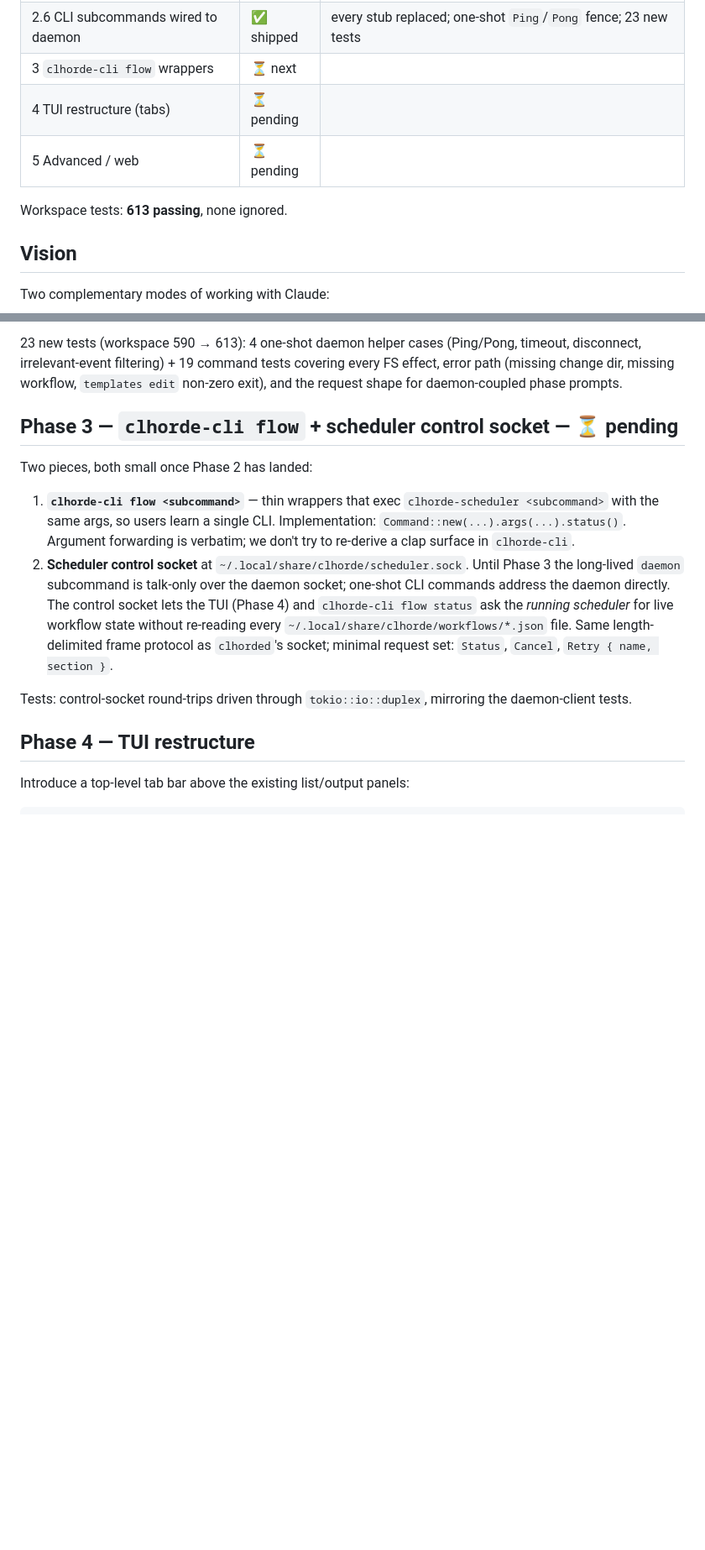
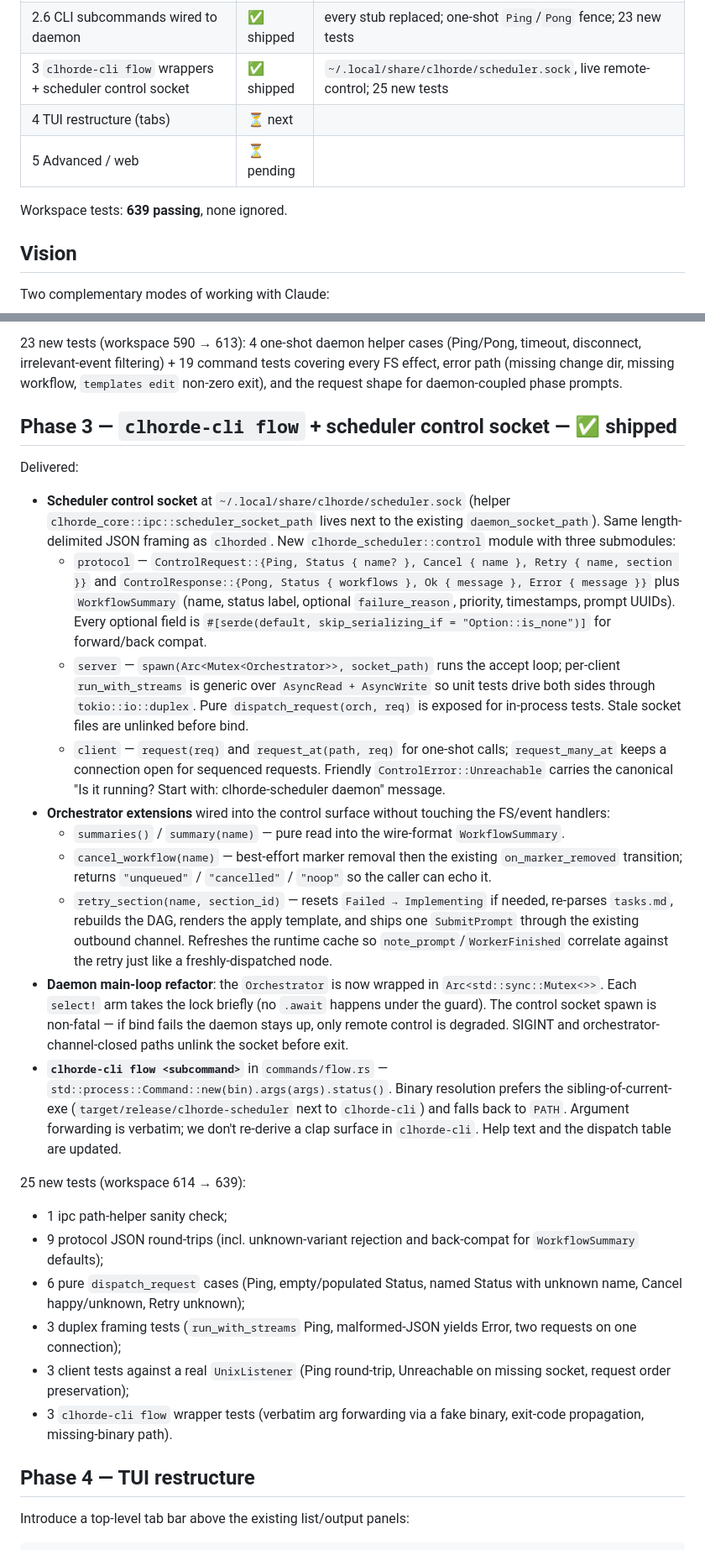
Before and after one commit to abusi/clhorde, a Markdown page: docs/plan/17-openspec-scheduler.md, 2 parts joined by grey strips. Shown at 84% size. GitHub-like rendering; blank space fills up the shorter version.

Commit message:
docs(plan): mark Phase 3 as shipped
Co-Authored-By: Claude Opus 4.7 (1M context) <noreply@anthropic.com>

```diff
--- a/docs/plan/17-openspec-scheduler.md
+++ b/docs/plan/17-openspec-scheduler.md
@@ -22,11 +22,11 @@ Tracked on branch `feat/prompt-dependencies`.
 | 2.4 Templates + dispatch | ✅ shipped | Tera engine, DAG dispatch, apply→verify→archive lifecycle; 35 new tests |
 | 2.5 openspec/changes/ snapshot in scheduler | ✅ shipped | content-hash snapshot/diff + `SetAnnotation` writes on every observed worker; 21 new tests |
 | 2.6 CLI subcommands wired to daemon | ✅ shipped | every stub replaced; one-shot `Ping`/`Pong` fence; 23 new tests |
-| 3   `clhorde-cli flow` wrappers | ⏳ next | |
-| 4   TUI restructure (tabs) | ⏳ pending | |
+| 3   `clhorde-cli flow` wrappers + scheduler control socket | ✅ shipped | `~/.local/share/clhorde/scheduler.sock`, live remote-control; 25 new tests |
+| 4   TUI restructure (tabs) | ⏳ next | |
 | 5   Advanced / web | ⏳ pending | |
 
-Workspace tests: **613 passing**, none ignored.
+Workspace tests: **639 passing**, none ignored.
 
 ## Vision
 
@@ -417,14 +417,28 @@ Delivered:
 
 23 new tests (workspace 590 → 613): 4 one-shot daemon helper cases (Ping/Pong, timeout, disconnect, irrelevant-event filtering) + 19 command tests covering every FS effect, error path (missing change dir, missing workflow, `templates edit` non-zero exit), and the request shape for daemon-coupled phase prompts.
 
-## Phase 3 — `clhorde-cli flow` + scheduler control socket — ⏳ pending
+## Phase 3 — `clhorde-cli flow` + scheduler control socket — ✅ shipped
 
-Two pieces, both small once Phase 2 has landed:
+Delivered:
 
-1. **`clhorde-cli flow <subcommand>`** — thin wrappers that exec `clhorde-scheduler <subcommand>` with the same args, so users learn a single CLI. Implementation: `Command::new(...).args(...).status()`. Argument forwarding is verbatim; we don't try to re-derive a clap surface in `clhorde-cli`.
-2. **Scheduler control socket** at `~/.local/share/clhorde/scheduler.sock`. Until Phase 3 the long-lived `daemon` subcommand is talk-only over the daemon socket; one-shot CLI commands address the daemon directly. The control socket lets the TUI (Phase 4) and `clhorde-cli flow status` ask the *running scheduler* for live workflow state without re-reading every `~/.local/share/clhorde/workflows/*.json` file. Same length-delimited frame protocol as `clhorded`'s socket; minimal request set: `Status`, `Cancel`, `Retry { name, section }`.
+- **Scheduler control socket** at `~/.local/share/clhorde/scheduler.sock` (helper `clhorde_core::ipc::scheduler_socket_path` lives next to the existing `daemon_socket_path`). Same length-delimited JSON framing as `clhorded`. New `clhorde_scheduler::control` module with three submodules:
+  - `protocol` — `ControlRequest::{Ping, Status { name? }, Cancel { name }, Retry { name, section }}` and `ControlResponse::{Pong, Status { workflows }, Ok { message }, Error { message }}` plus `WorkflowSummary` (name, status label, optional `failure_reason`, priority, timestamps, prompt UUIDs). Every optional field is `#[serde(default, skip_serializing_if = "Option::is_none")]` for forward/back compat.
+  - `server` — `spawn(Arc<Mutex<Orchestrator>>, socket_path)` runs the accept loop; per-client `run_with_streams` is generic over `AsyncRead + AsyncWrite` so unit tests drive both sides through `tokio::io::duplex`. Pure `dispatch_request(orch, req)` is exposed for in-process tests. Stale socket files are unlinked before bind.
+  - `client` — `request(req)` and `request_at(path, req)` for one-shot calls; `request_many_at` keeps a connection open for sequenced requests. Friendly `ControlError::Unreachable` carries the canonical "Is it running? Start with: clhorde-scheduler daemon" message.
+- **Orchestrator extensions** wired into the control surface without touching the FS/event handlers:
+  - `summaries()` / `summary(name)` — pure read into the wire-format `WorkflowSummary`.
+  - `cancel_workflow(name)` — best-effort marker removal then the existing `on_marker_removed` transition; returns `"unqueued"` / `"cancelled"` / `"noop"` so the caller can echo it.
+  - `retry_section(name, section_id)` — resets `Failed → Implementing` if needed, re-parses `tasks.md`, rebuilds the DAG, renders the apply template, and ships one `SubmitPrompt` through the existing outbound channel. Refreshes the runtime cache so `note_prompt`/`WorkerFinished` correlate against the retry just like a freshly-dispatched node.
+- **Daemon main-loop refactor**: the `Orchestrator` is now wrapped in `Arc<std::sync::Mutex<>>`. Each `select!` arm takes the lock briefly (no `.await` happens under the guard). The control socket spawn is non-fatal — if bind fails the daemon stays up, only remote control is degraded. SIGINT and orchestrator-channel-closed paths unlink the socket before exit.
+- **`clhorde-cli flow <subcommand>`** in `commands/flow.rs` — `std::process::Command::new(bin).args(args).status()`. Binary resolution prefers the sibling-of-current-exe (`target/release/clhorde-scheduler` next to `clhorde-cli`) and falls back to `PATH`. Argument forwarding is verbatim; we don't re-derive a clap surface in `clhorde-cli`. Help text and the dispatch table are updated.
 
-Tests: control-socket round-trips driven through `tokio::io::duplex`, mirroring the daemon-client tests.
+25 new tests (workspace 614 → 639):
+- 1 ipc path-helper sanity check;
+- 9 protocol JSON round-trips (incl. unknown-variant rejection and back-compat for `WorkflowSummary` defaults);
+- 6 pure `dispatch_request` cases (Ping, empty/populated Status, named Status with unknown name, Cancel happy/unknown, Retry unknown);
+- 3 duplex framing tests (`run_with_streams` Ping, malformed-JSON yields Error, two requests on one connection);
+- 3 client tests against a real `UnixListener` (Ping round-trip, Unreachable on missing socket, request order preservation);
+- 3 `clhorde-cli flow` wrapper tests (verbatim arg forwarding via a fake binary, exit-code propagation, missing-binary path).
 
 ## Phase 4 — TUI restructure
 
```
Also changed, not shown: other parts of docs/plan/17-openspec-scheduler.md (+2 -2 lines).
